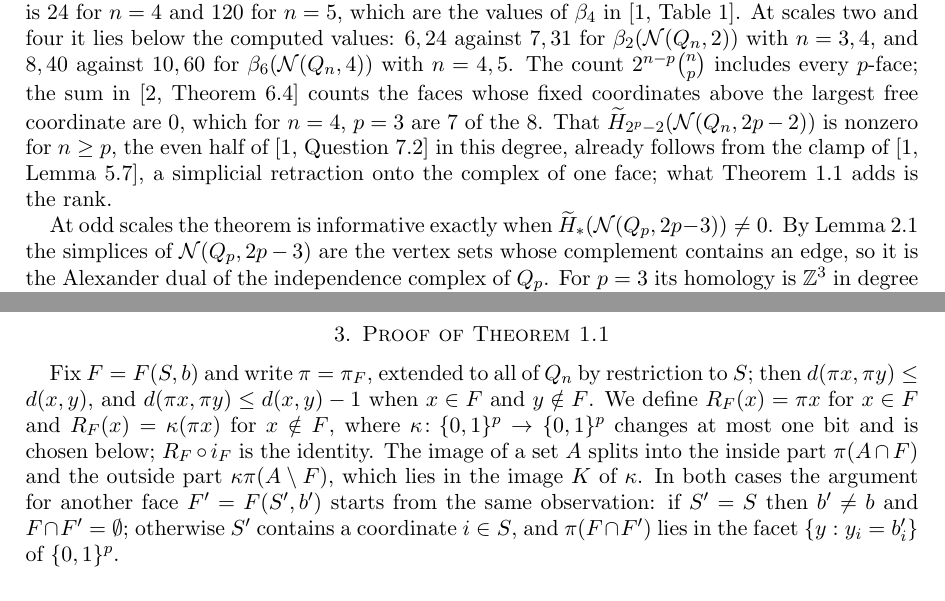
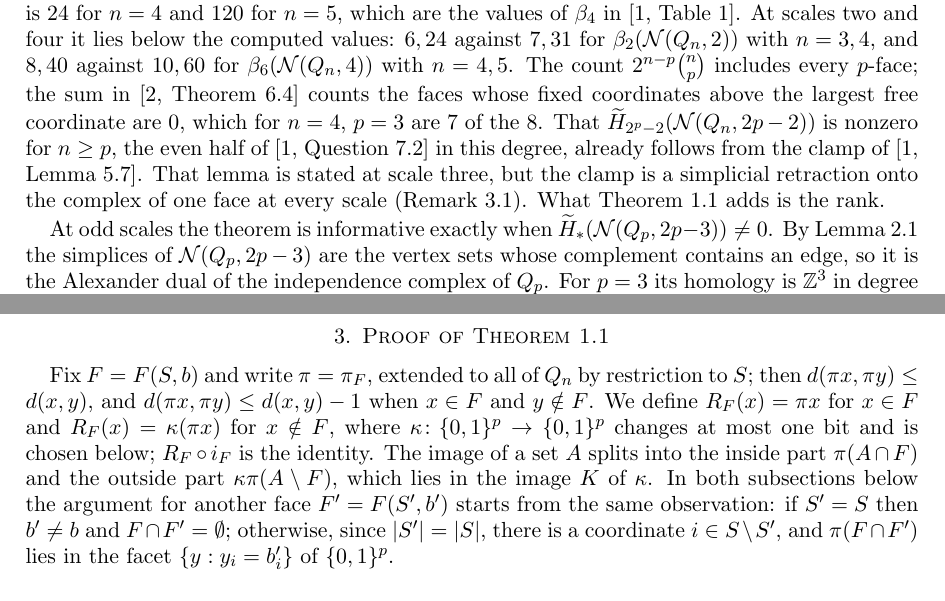
Before and after one commit to yspennstate/cech-hypercube-face-classes, a LaTeX paper (paper/main.tex): two parts of pages 2 and 3 of 5, joined at a grey line, cut so that both start at the same text. Compiled offline with pdfLaTeX.

Commit message:
Fix proof wording

```diff
--- a/paper/main.tex
+++ b/paper/main.tex
@@ -89,8 +89,9 @@ computed values: $6,24$ against $7,31$ for $\beta_2(\N(Q_n,2))$ with $n=3,4$, an
 $\beta_6(\N(Q_n,4))$ with $n=4,5$. The count $2^{n-p}\binom np$ includes every $p$-face; the sum in~\cite[Theorem~6.4]{AV}
 counts the faces whose fixed coordinates above the largest free coordinate are $0$, which for $n=4$, $p=3$ are $7$ of the
 $8$. That $\widetilde H_{2^p-2}(\N(Q_n,2p-2))$ is nonzero for $n\ge p$, the even half of~\cite[Question~7.2]{ASS} in this
-degree, already follows from the clamp of~\cite[Lemma~5.7]{ASS}, a simplicial retraction onto the complex of one face;
-what Theorem~\ref{thm:main} adds is the rank.
+degree, already follows from the clamp of~\cite[Lemma~5.7]{ASS}. That lemma is stated at scale three, but the clamp is a
+simplicial retraction onto the complex of one face at every scale (Remark~\ref{rem:clamp}). What Theorem~\ref{thm:main}
+adds is the rank.
 
 At odd scales the theorem is informative exactly when $\widetilde H_*(\N(Q_p,2p-3))\ne0$. By Lemma~\ref{lem:targets} the
 simplices of $\N(Q_p,2p-3)$ are the vertex sets whose complement contains an edge, so it is the Alexander dual of the
@@ -128,9 +129,9 @@ Fix $F=F(S,b)$ and write $\pi=\pi_F$, extended to all of $Q_n$ by restriction to
 $d(\pi x,\pi y)\le d(x,y)-1$ when $x\in F$ and $y\notin F$. We define $R_F(x)=\pi x$ for $x\in F$ and
 $R_F(x)=\kappa(\pi x)$ for $x\notin F$, where $\kappa\colon\{0,1\}^p\to\{0,1\}^p$ changes at most one bit and is chosen
 below; $R_F\circ i_F$ is the identity. The image of a set $A$ splits into the inside part $\pi(A\cap F)$ and the outside
-part $\kappa\pi(A\setminus F)$, which lies in the image $K$ of $\kappa$. In both cases the argument for another face
-$F'=F(S',b')$ starts from the same observation: if $S'=S$ then $b'\ne b$ and $F\cap F'=\emptyset$; otherwise $S'$
-contains a coordinate $i\in S$, and $\pi(F\cap F')$ lies in the facet $\{y:y_i=b'_i\}$ of $\{0,1\}^p$.
+part $\kappa\pi(A\setminus F)$, which lies in the image $K$ of $\kappa$. In both subsections below the argument for another face
+$F'=F(S',b')$ starts from the same observation: if $S'=S$ then $b'\ne b$ and $F\cap F'=\emptyset$; otherwise, since
+$|S'|=|S|$, there is a coordinate $i\in S\setminus S'$, and $\pi(F\cap F')$ lies in the facet $\{y:y_i=b'_i\}$ of $\{0,1\}^p$.
 
 \subsection*{Even scales}
 Let $r=2p-2$ with $p\ge2$, so $k=p-1$. Let $\kappa$ fix the words of even weight and flip the first coordinate of the
```
Also changed, not shown: paper/main.pdf, paper/main.tex (2 more changed lines), 1 other file.
